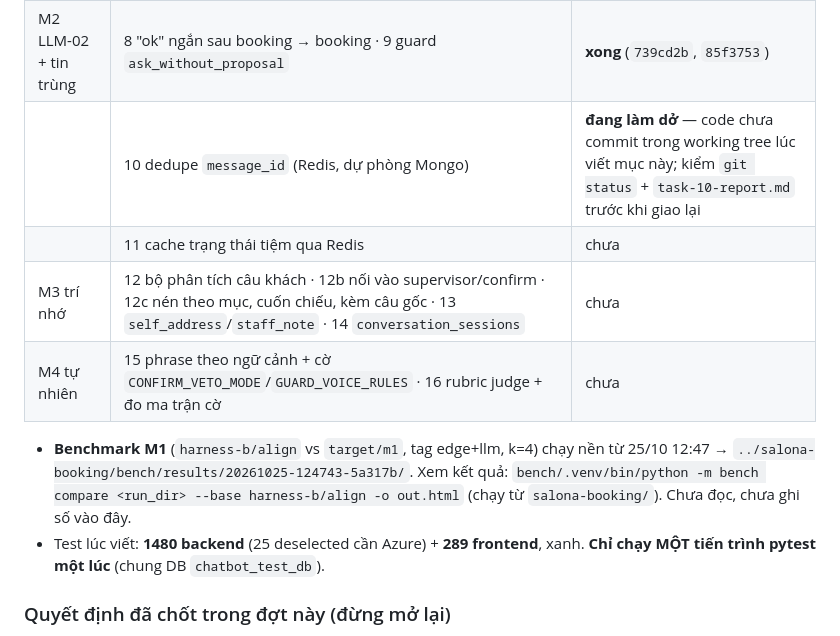
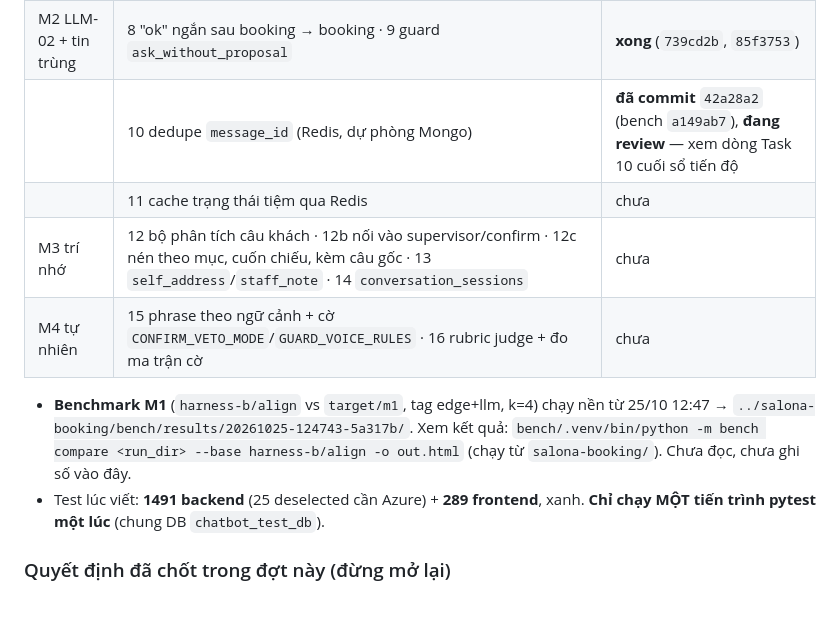
Before and after one commit to BuiHenry1404/salona-booking, a Markdown page: CONTEXT.md, the part around the change. Drawn GitHub-style; blank space fills up the shorter version.

Commit message:
docs: update Task 10 status in CONTEXT.md
Co-Authored-By: Claude Opus 5.5 <noreply@anthropic.com>

```diff
--- a/CONTEXT.md
+++ b/CONTEXT.md
@@ -52,7 +52,7 @@ thẳng `main`. Commit message tiếng Anh, trailer `Co-Authored-By: Claude Opus
 |---|---|---|
 | M1 nút xác nhận | 1 reasoning_effort · 2 confirm nhận nút · 3 câu chốt bằng code · 4 `complete.proposal` · 5 event `confirm_proposal` · 6 frontend nút · 7 bench nút | **xong**, tag `target/m1` = `a5af160` |
 | M2 LLM-02 + tin trùng | 8 "ok" ngắn sau booking → booking · 9 guard `ask_without_proposal` | **xong** (`739cd2b`, `85f3753`) |
-| | 10 dedupe `message_id` (Redis, dự phòng Mongo) | **đang làm dở** — code chưa commit trong working tree lúc viết mục này; kiểm `git status` + `task-10-report.md` trước khi giao lại |
+| | 10 dedupe `message_id` (Redis, dự phòng Mongo) | **đã commit** `42a28a2` (bench `a149ab7`), **đang review** — xem dòng Task 10 cuối sổ tiến độ |
 | | 11 cache trạng thái tiệm qua Redis | chưa |
 | M3 trí nhớ | 12 bộ phân tích câu khách · 12b nối vào supervisor/confirm · 12c nén theo mục, cuốn chiếu, kèm câu gốc · 13 `self_address`/`staff_note` · 14 `conversation_sessions` | chưa |
 | M4 tự nhiên | 15 phrase theo ngữ cảnh + cờ `CONFIRM_VETO_MODE`/`GUARD_VOICE_RULES` · 16 rubric judge + đo ma trận cờ | chưa |
@@ -61,7 +61,7 @@ thẳng `main`. Commit message tiếng Anh, trailer `Co-Authored-By: Claude Opus
   từ 25/10 12:47 → `../salona-booking/bench/results/20261025-124743-5a317b/`.
   Xem kết quả: `bench/.venv/bin/python -m bench compare <run_dir> --base harness-b/align -o out.html`
   (chạy từ `salona-booking/`). Chưa đọc, chưa ghi số vào đây.
-- Test lúc viết: **1480 backend** (25 deselected cần Azure) + **289 frontend**, xanh.
+- Test lúc viết: **1491 backend** (25 deselected cần Azure) + **289 frontend**, xanh.
   **Chỉ chạy MỘT tiến trình pytest một lúc** (chung DB `chatbot_test_db`).
 
 ### Quyết định đã chốt trong đợt này (đừng mở lại)
```
